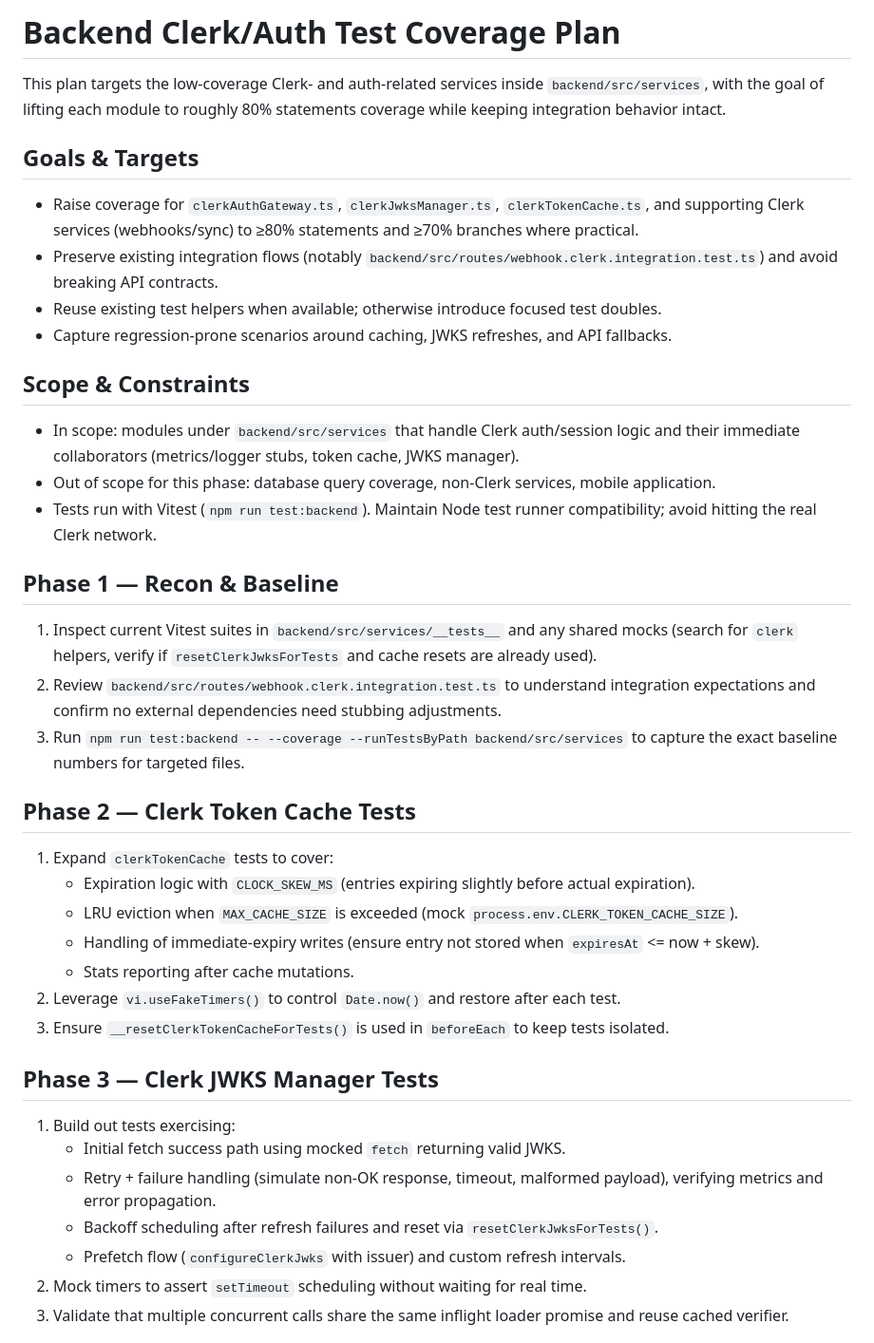
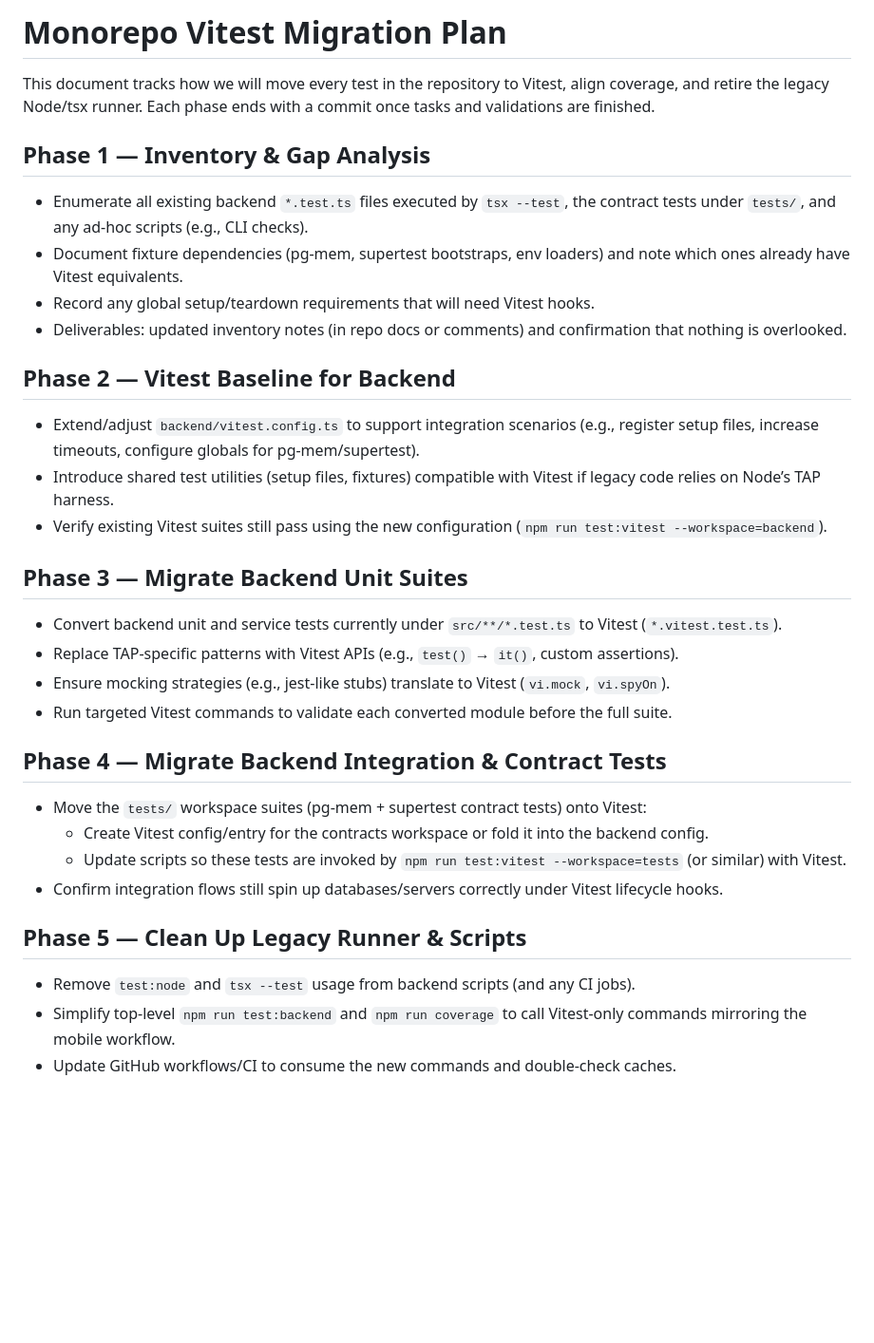
Before and after one commit to adamblumoff/carebase, a Markdown page: plan.md, the part around the change printed below. Shown: that part at 95% size. Drawn GitHub-style; blank space fills up the shorter version.

Commit message:
Plan Vitest migration

```diff
--- a/plan.md
+++ b/plan.md
@@ -1,38 +1,32 @@
-# Backend Clerk/Auth Test Coverage Plan
+# Monorepo Vitest Migration Plan
 
-This plan targets the low-coverage Clerk- and auth-related services inside `backend/src/services`, with the goal of lifting each module to roughly 80% statements coverage while keeping integration behavior intact.
+This document tracks how we will move every test in the repository to Vitest, align coverage, and retire the legacy Node/tsx runner. Each phase ends with a commit once tasks and validations are finished.
 
-## Goals & Targets
-- Raise coverage for `clerkAuthGateway.ts`, `clerkJwksManager.ts`, `clerkTokenCache.ts`, and supporting Clerk services (webhooks/sync) to ≥80% statements and ≥70% branches where practical.
-- Preserve existing integration flows (notably `backend/src/routes/webhook.clerk.integration.test.ts`) and avoid breaking API contracts.
-- Reuse existing test helpers when available; otherwise introduce focused test doubles.
-- Capture regression-prone scenarios around caching, JWKS refreshes, and API fallbacks.
+## Phase 1 — Inventory & Gap Analysis
+- Enumerate all existing backend `*.test.ts` files executed by `tsx --test`, the contract tests under `tests/`, and any ad-hoc scripts (e.g., CLI checks).
+- Document fixture dependencies (pg-mem, supertest bootstraps, env loaders) and note which ones already have Vitest equivalents.
+- Record any global setup/teardown requirements that will need Vitest hooks.
+- Deliverables: updated inventory notes (in repo docs or comments) and confirmation that nothing is overlooked.
 
-## Scope & Constraints
-- In scope: modules under `backend/src/services` that handle Clerk auth/session logic and their immediate collaborators (metrics/logger stubs, token cache, JWKS manager).
-- Out of scope for this phase: database query coverage, non-Clerk services, mobile application.
-- Tests run with Vitest (`npm run test:backend`). Maintain Node test runner compatibility; avoid hitting the real Clerk network.
+## Phase 2 — Vitest Baseline for Backend
+- Extend/adjust `backend/vitest.config.ts` to support integration scenarios (e.g., register setup files, increase timeouts, configure globals for pg-mem/supertest).
+- Introduce shared test utilities (setup files, fixtures) compatible with Vitest if legacy code relies on Node’s TAP harness.
+- Verify existing Vitest suites still pass using the new configuration (`npm run test:vitest --workspace=backend`).
 
-## Phase 1 — Recon & Baseline
-1. Inspect current Vitest suites in `backend/src/services/__tests__` and any shared mocks (search for `clerk` helpers, verify if `resetClerkJwksForTests` and cache resets are already used).
-2. Review `backend/src/routes/webhook.clerk.integration.test.ts` to understand integration expectations and confirm no external dependencies need stubbing adjustments.
-3. Run `npm run test:backend -- --coverage --runTestsByPath backend/src/services` to capture the exact baseline numbers for targeted files.
+## Phase 3 — Migrate Backend Unit Suites
+- Convert backend unit and service tests currently under `src/**/*.test.ts` to Vitest (`*.vitest.test.ts`).
+- Replace TAP-specific patterns with Vitest APIs (e.g., `test()` → `it()`, custom assertions).
+- Ensure mocking strategies (e.g., jest-like stubs) translate to Vitest (`vi.mock`, `vi.spyOn`).
+- Run targeted Vitest commands to validate each converted module before the full suite.
 
-## Phase 2 — Clerk Token Cache Tests
-1. Expand `clerkTokenCache` tests to cover:
-   - Expiration logic with `CLOCK_SKEW_MS` (entries expiring slightly before actual expiration).
-   - LRU eviction when `MAX_CACHE_SIZE` is exceeded (mock `process.env.CLERK_TOKEN_CACHE_SIZE`).
-   - Handling of immediate-expiry writes (ensure entry not stored when `expiresAt` <= now + skew).
-   - Stats reporting after cache mutations.
-2. Leverage `vi.useFakeTimers()` to control `Date.now()` and restore after each test.
-3. Ensure `__resetClerkTokenCacheForTests()` is used in `beforeEach` to keep tests isolated.
+## Phase 4 — Migrate Backend Integration & Contract Tests
+- Move the `tests/` workspace suites (pg-mem + supertest contract tests) onto Vitest:
+  - Create Vitest config/entry for the contracts workspace or fold it into the backend config.
+  - Update scripts so these tests are invoked by `npm run test:vitest --workspace=tests` (or similar) with Vitest.
+- Confirm integration flows still spin up databases/servers correctly under Vitest lifecycle hooks.
 
-## Phase 3 — Clerk JWKS Manager Tests
-1. Build out tests exercising:
-   - Initial fetch success path using mocked `fetch` returning valid JWKS.
-   - Retry + failure handling (simulate non-OK response, timeout, malformed payload), verifying metrics and error propagation.
-   - Backoff scheduling after refresh failures and reset via `resetClerkJwksForTests()`.
-   - Prefetch flow (`configureClerkJwks` with issuer) and custom refresh intervals.
-2. Mock timers to assert `setTimeout` scheduling without waiting for real time.
-3. Validate that multiple concurrent calls share the same inflight loader promise and reuse cached verifier.
+## Phase 5 — Clean Up Legacy Runner & Scripts
+- Remove `test:node` and `tsx --test` usage from backend scripts (and any CI jobs).
+- Simplify top-level `npm run test:backend` and `npm run coverage` to call Vitest-only commands mirroring the mobile workflow.
+- Update GitHub workflows/CI to consume the new commands and double-check caches.
 
```
Also changed, not shown: other parts of plan.md (+8 -28 lines).
